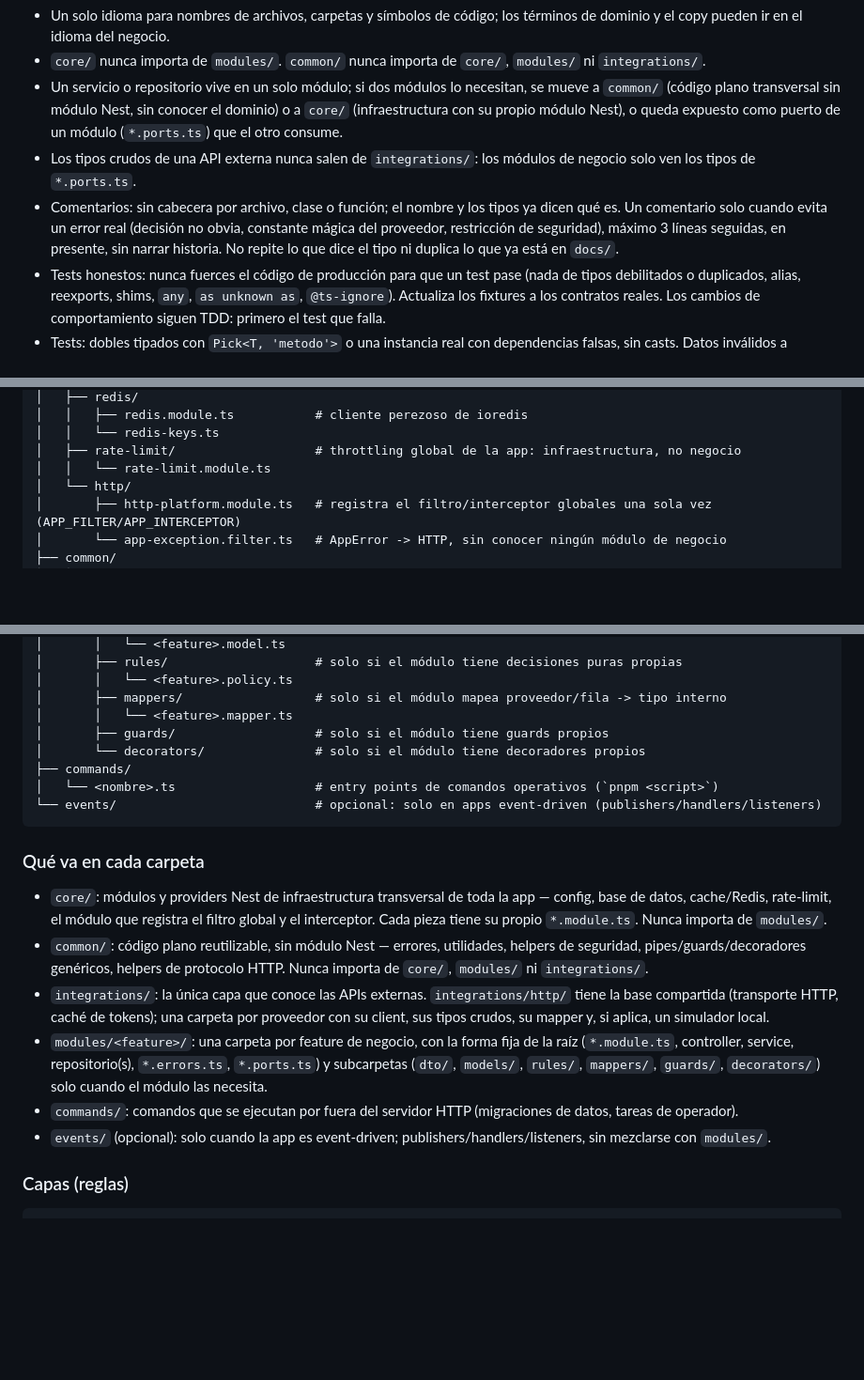
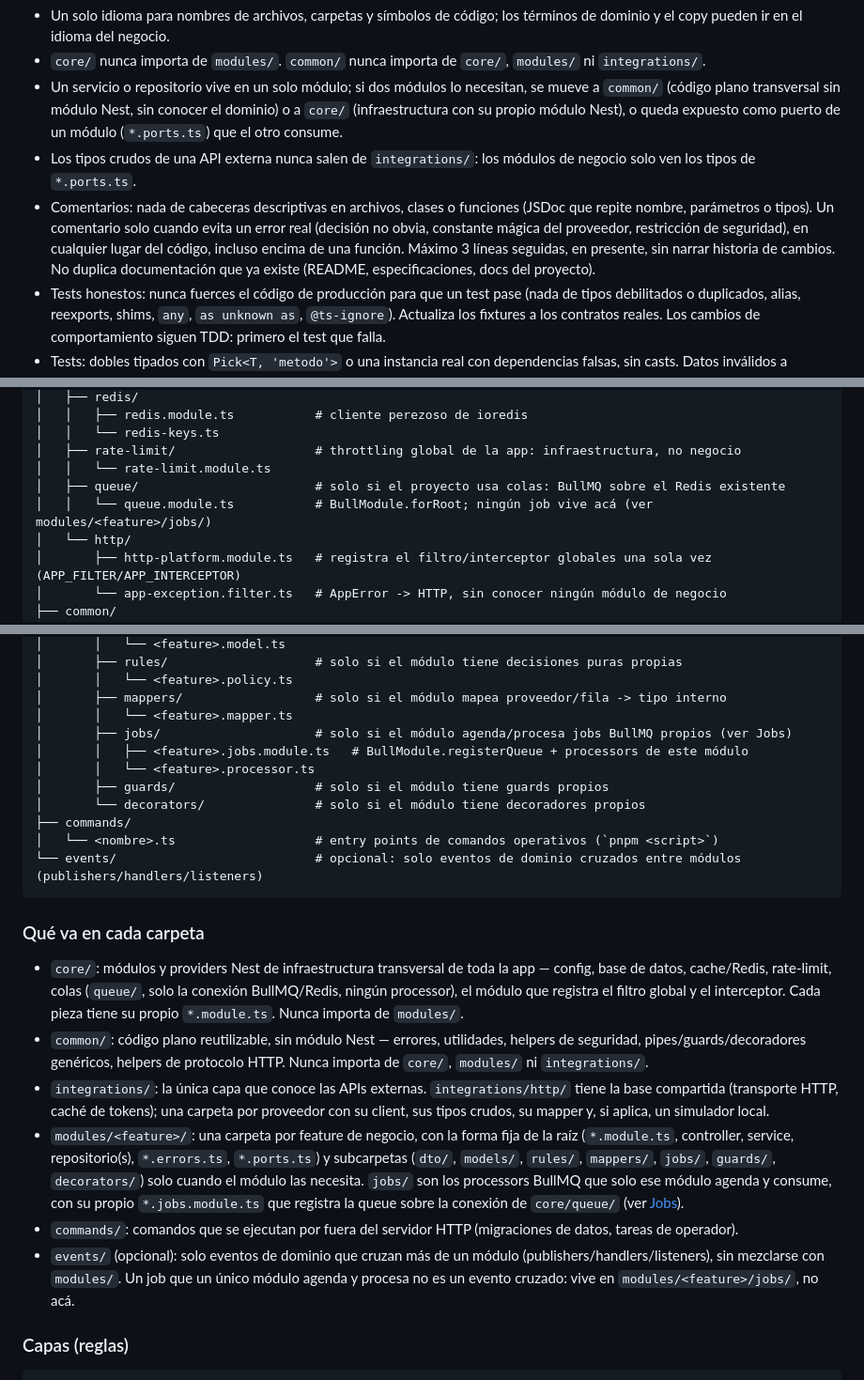
Before and after one commit to rafaelwt/ayuda-configuraciones, a Markdown page: nestjs/file-structure/agents-nestjs.md, 3 parts joined by grey strips. Shown at 94% size. GitHub-like rendering; blank space fills up the shorter version.

Commit message:
feat(docs): refine commenting guidelines in Angular and NestJS documentation

````diff
--- a/nestjs/file-structure/agents-nestjs.md
+++ b/nestjs/file-structure/agents-nestjs.md
@@ -85,7 +85,7 @@
 - `core/` nunca importa de `modules/`. `common/` nunca importa de `core/`, `modules/` ni `integrations/`.
 - Un servicio o repositorio vive en un solo módulo; si dos módulos lo necesitan, se mueve a `common/` (código plano transversal sin módulo Nest, sin conocer el dominio) o a `core/` (infraestructura con su propio módulo Nest), o queda expuesto como puerto de un módulo (`*.ports.ts`) que el otro consume.
 - Los tipos crudos de una API externa nunca salen de `integrations/`: los módulos de negocio solo ven los tipos de `*.ports.ts`.
-- Comentarios: sin cabecera por archivo, clase o función; el nombre y los tipos ya dicen qué es. Un comentario solo cuando evita un error real (decisión no obvia, constante mágica del proveedor, restricción de seguridad), máximo 3 líneas seguidas, en presente, sin narrar historia. No repite lo que dice el tipo ni duplica lo que ya está en `docs/`.
+- Comentarios: nada de cabeceras descriptivas en archivos, clases o funciones (JSDoc que repite nombre, parámetros o tipos). Un comentario solo cuando evita un error real (decisión no obvia, constante mágica del proveedor, restricción de seguridad), en cualquier lugar del código, incluso encima de una función. Máximo 3 líneas seguidas, en presente, sin narrar historia de cambios. No duplica documentación que ya existe (README, especificaciones, docs del proyecto).
 - Tests honestos: nunca fuerces el código de producción para que un test pase (nada de tipos debilitados o duplicados, alias, reexports, shims, `any`, `as unknown as`, `@ts-ignore`). Actualiza los fixtures a los contratos reales. Los cambios de comportamiento siguen TDD: primero el test que falla.
 - Tests: dobles tipados con `Pick<T, 'metodo'>` o una instancia real con dependencias falsas, sin casts. Datos inválidos a propósito: un único helper por archivo con nombre explícito (`asInvalidInput(value)`); `@ts-expect-error` solo para probar que algo NO compila. En producción, un cliente de terceros mal tipado se adapta en un helper con nombre explícito, nunca con un cast suelto.
 
@@ -111,6 +111,8 @@ src/
 │   │   └── redis-keys.ts
 │   ├── rate-limit/                   # throttling global de la app: infraestructura, no negocio
 │   │   └── rate-limit.module.ts
+│   ├── queue/                        # solo si el proyecto usa colas: BullMQ sobre el Redis existente
+│   │   └── queue.module.ts           # BullModule.forRoot; ningún job vive acá (ver modules/<feature>/jobs/)
 │   └── http/
 │       ├── http-platform.module.ts   # registra el filtro/interceptor globales una sola vez (APP_FILTER/APP_INTERCEPTOR)
 │       └── app-exception.filter.ts   # AppError -> HTTP, sin conocer ningún módulo de negocio
@@ -149,21 +151,24 @@ src/
 │       │   └── <feature>.policy.ts
 │       ├── mappers/                  # solo si el módulo mapea proveedor/fila -> tipo interno
 │       │   └── <feature>.mapper.ts
+│       ├── jobs/                     # solo si el módulo agenda/procesa jobs BullMQ propios (ver Jobs)
+│       │   ├── <feature>.jobs.module.ts   # BullModule.registerQueue + processors de este módulo
+│       │   └── <feature>.processor.ts
 │       ├── guards/                   # solo si el módulo tiene guards propios
 │       └── decorators/               # solo si el módulo tiene decoradores propios
 ├── commands/
 │   └── <nombre>.ts                   # entry points de comandos operativos (`pnpm <script>`)
-└── events/                           # opcional: solo en apps event-driven (publishers/handlers/listeners)
+└── events/                           # opcional: solo eventos de dominio cruzados entre módulos (publishers/handlers/listeners)
 ```
 
 ### Qué va en cada carpeta
 
-- `core/`: módulos y providers Nest de infraestructura transversal de toda la app — config, base de datos, cache/Redis, rate-limit, el módulo que registra el filtro global y el interceptor. Cada pieza tiene su propio `*.module.ts`. Nunca importa de `modules/`.
+- `core/`: módulos y providers Nest de infraestructura transversal de toda la app — config, base de datos, cache/Redis, rate-limit, colas (`queue/`, solo la conexión BullMQ/Redis, ningún processor), el módulo que registra el filtro global y el interceptor. Cada pieza tiene su propio `*.module.ts`. Nunca importa de `modules/`.
 - `common/`: código plano reutilizable, sin módulo Nest — errores, utilidades, helpers de seguridad, pipes/guards/decoradores genéricos, helpers de protocolo HTTP. Nunca importa de `core/`, `modules/` ni `integrations/`.
 - `integrations/`: la única capa que conoce las APIs externas. `integrations/http/` tiene la base compartida (transporte HTTP, caché de tokens); una carpeta por proveedor con su client, sus tipos crudos, su mapper y, si aplica, un simulador local.
-- `modules/<feature>/`: una carpeta por feature de negocio, con la forma fija de la raíz (`*.module.ts`, controller, service, repositorio(s), `*.errors.ts`, `*.ports.ts`) y subcarpetas (`dto/`, `models/`, `rules/`, `mappers/`, `guards/`, `decorators/`) solo cuando el módulo las necesita.
+- `modules/<feature>/`: una carpeta por feature de negocio, con la forma fija de la raíz (`*.module.ts`, controller, service, repositorio(s), `*.errors.ts`, `*.ports.ts`) y subcarpetas (`dto/`, `models/`, `rules/`, `mappers/`, `jobs/`, `guards/`, `decorators/`) solo cuando el módulo las necesita. `jobs/` son los processors BullMQ que solo ese módulo agenda y consume, con su propio `*.jobs.module.ts` que registra la queue sobre la conexión de `core/queue/` (ver [Jobs](#jobs)).
 - `commands/`: comandos que se ejecutan por fuera del servidor HTTP (migraciones de datos, tareas de operador).
-- `events/` (opcional): solo cuando la app es event-driven; publishers/handlers/listeners, sin mezclarse con `modules/`.
+- `events/` (opcional): solo eventos de dominio que cruzan más de un módulo (publishers/handlers/listeners), sin mezclarse con `modules/`. Un job que un único módulo agenda y procesa no es un evento cruzado: vive en `modules/<feature>/jobs/`, no acá.
 
 ### Capas (reglas)
 
````
Also changed, not shown: other parts of nestjs/file-structure/agents-nestjs.md (+21 -1 lines), angular/file-structure/agents-grande.md (+1 -1 lines), angular/file-structure/agents-mediana.md (+1 -1 lines).
